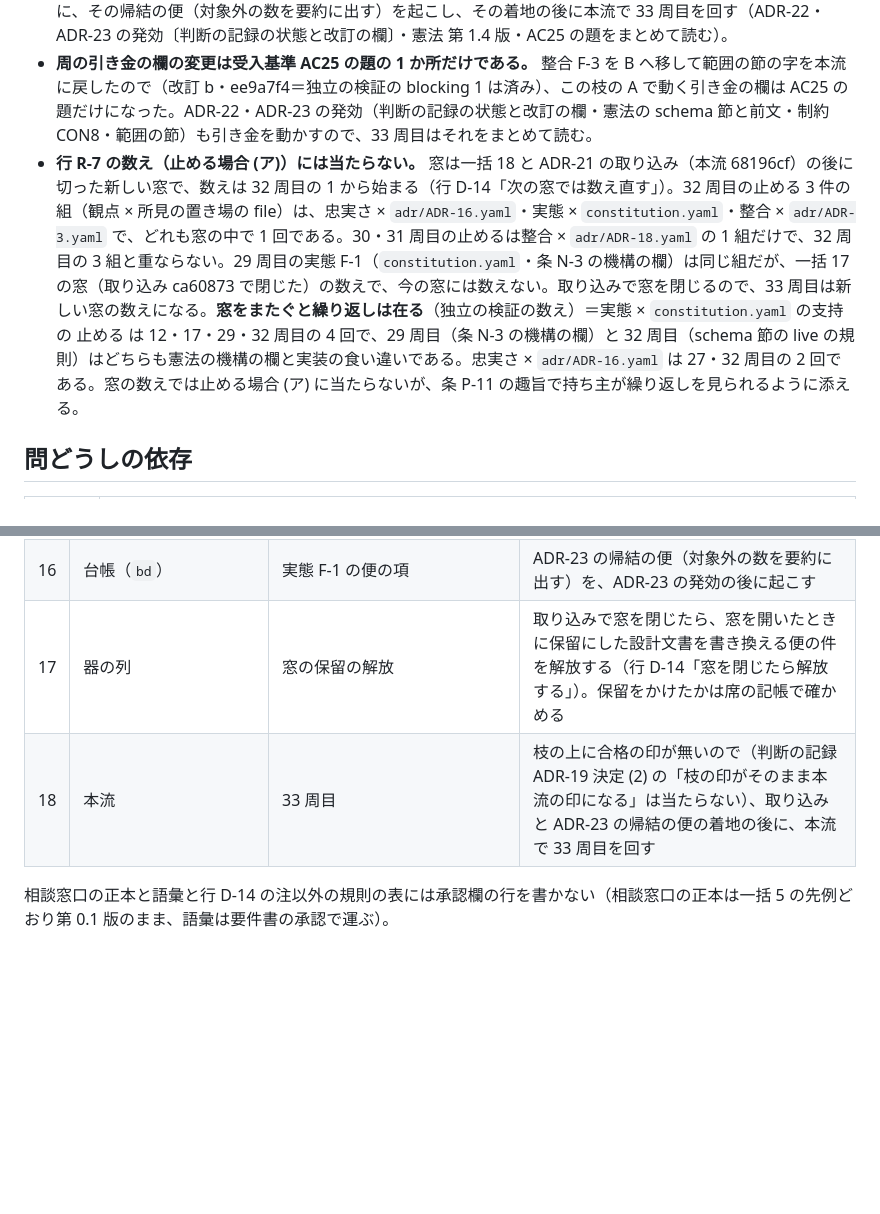
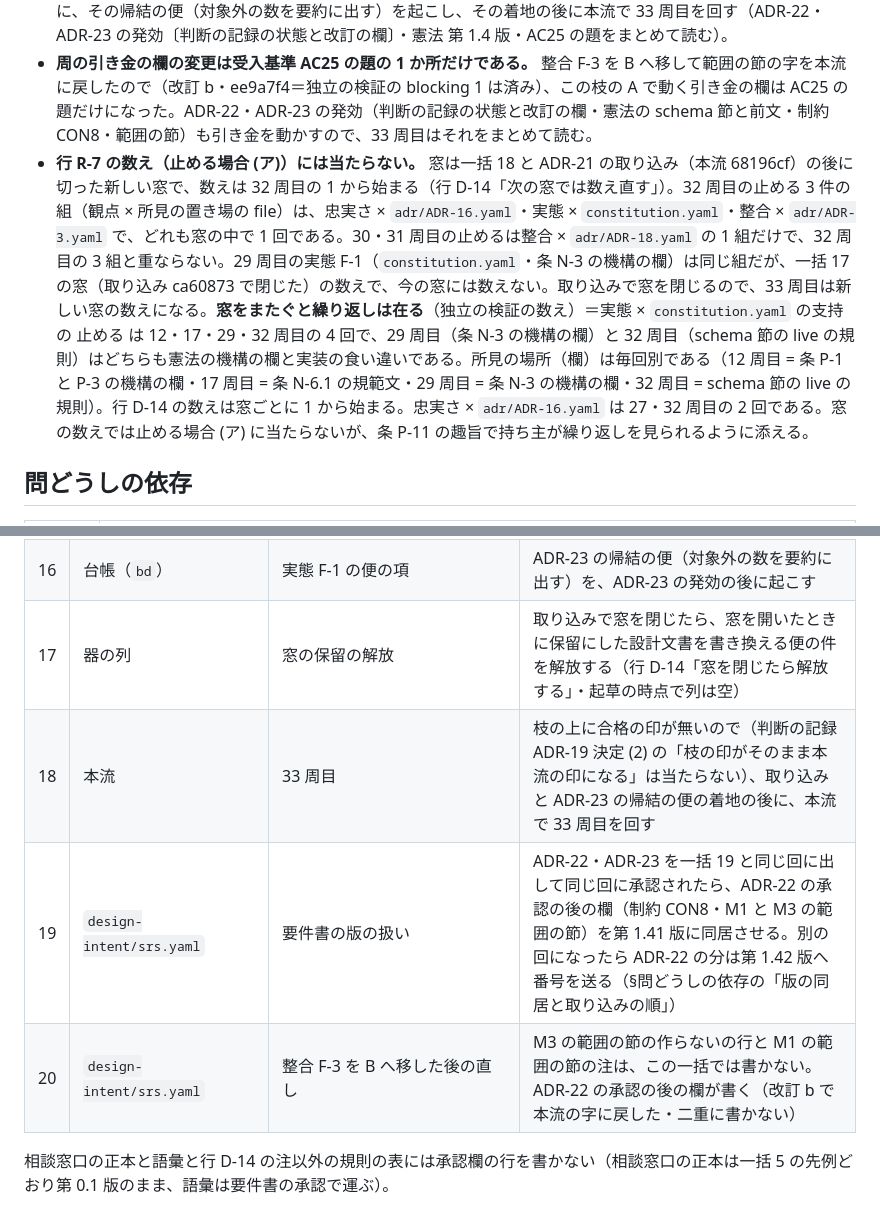
Before and after one commit to shuu5/folio2, a Markdown page: docs/design/batch19-triage.md, 2 parts joined by grey strips. Drawn GitHub-style; blank space fills up the shorter version.

Commit message:
docs(design): 一括 19 の仕分けの改訂 d（途中）— 承認の後の欄の漏れ 4 と R-7 の窓をまたぐ繰り返しの事実
Co-Authored-By: Claude Fable 5.1 <noreply@anthropic.com>

```diff
--- a/docs/design/batch19-triage.md
+++ b/docs/design/batch19-triage.md
@@ -93,7 +93,7 @@
 - **止める場合 (イ) で、枝の上の 33 周目を回さずに今出す（席の裁定）。** 行 D-14 は、周が不合格なら支持の 止める のそれぞれに直しを当ててから回し直すとし、条文の改訂か判断の記録の発効が要るときは往復を止めてその場で持ち主へ出すとする。整合 F-1（ADR-22 の発効）と実態 F-1（ADR-23 の発効と憲法の改訂）は枝に直しを当てられないので、直しを当てた忠実さ F-1 と A の字だけで 33 周目を回しても合格しない。だから 32 周目の所見と A の直しを、ADR-22・ADR-23 の承認要求と同じ回に持ち主へ出す。
 - **取り込みと 33 周目。** 持ち主が一括 19 と ADR-22・ADR-23 に答えたら、席が承認の記帳を書いて本流へ取り込み（取り込みの形は席が 3 本の枝の載せ替えで決める）、取り込みの時刻で窓を閉じる。ADR-23 の発効の後に、その帰結の便（対象外の数を要約に出す）を起こし、その着地の後に本流で 33 周目を回す（ADR-22・ADR-23 の発効〔判断の記録の状態と改訂の欄〕・憲法 第 1.4 版・AC25 の題をまとめて読む）。
 - **周の引き金の欄の変更は受入基準 AC25 の題の 1 か所だけである。** 整合 F-3 を B へ移して範囲の節の字を本流に戻したので（改訂 b・ee9a7f4＝独立の検証の blocking 1 は済み）、この枝の A で動く引き金の欄は AC25 の題だけになった。ADR-22・ADR-23 の発効（判断の記録の状態と改訂の欄・憲法の schema 節と前文・制約 CON8・範囲の節）も引き金を動かすので、33 周目はそれをまとめて読む。
-- **行 R-7 の数え（止める場合 (ア)）には当たらない。** 窓は一括 18 と ADR-21 の取り込み（本流 68196cf）の後に切った新しい窓で、数えは 32 周目の 1 から始まる（行 D-14「次の窓では数え直す」）。32 周目の止める 3 件の組（観点 × 所見の置き場の file）は、忠実さ × `adr/ADR-16.yaml`・実態 × `constitution.yaml`・整合 × `adr/ADR-3.yaml` で、どれも窓の中で 1 回である。30・31 周目の止めるは整合 × `adr/ADR-18.yaml` の 1 組だけで、32 周目の 3 組と重ならない。29 周目の実態 F-1（`constitution.yaml`・条 N-3 の機構の欄）は同じ組だが、一括 17 の窓（取り込み ca60873 で閉じた）の数えで、今の窓には数えない。取り込みで窓を閉じるので、33 周目は新しい窓の数えになる。**窓をまたぐと繰り返しは在る**（独立の検証の数え）＝実態 × `constitution.yaml` の支持の 止める は 12・17・29・32 周目の 4 回で、29 周目（条 N-3 の機構の欄）と 32 周目（schema 節の live の規則）はどちらも憲法の機構の欄と実装の食い違いである。忠実さ × `adr/ADR-16.yaml` は 27・32 周目の 2 回である。窓の数えでは止める場合 (ア) に当たらないが、条 P-11 の趣旨で持ち主が繰り返しを見られるように添える。
+- **行 R-7 の数え（止める場合 (ア)）には当たらない。** 窓は一括 18 と ADR-21 の取り込み（本流 68196cf）の後に切った新しい窓で、数えは 32 周目の 1 から始まる（行 D-14「次の窓では数え直す」）。32 周目の止める 3 件の組（観点 × 所見の置き場の file）は、忠実さ × `adr/ADR-16.yaml`・実態 × `constitution.yaml`・整合 × `adr/ADR-3.yaml` で、どれも窓の中で 1 回である。30・31 周目の止めるは整合 × `adr/ADR-18.yaml` の 1 組だけで、32 周目の 3 組と重ならない。29 周目の実態 F-1（`constitution.yaml`・条 N-3 の機構の欄）は同じ組だが、一括 17 の窓（取り込み ca60873 で閉じた）の数えで、今の窓には数えない。取り込みで窓を閉じるので、33 周目は新しい窓の数えになる。**窓をまたぐと繰り返しは在る**（独立の検証の数え）＝実態 × `constitution.yaml` の支持の 止める は 12・17・29・32 周目の 4 回で、29 周目（条 N-3 の機構の欄）と 32 周目（schema 節の live の規則）はどちらも憲法の機構の欄と実装の食い違いである。所見の場所（欄）は毎回別である（12 周目 = 条 P-1 と P-3 の機構の欄・17 周目 = 条 N-6.1 の規範文・29 周目 = 条 N-3 の機構の欄・32 周目 = schema 節の live の規則）。行 D-14 の数えは窓ごとに 1 から始まる。忠実さ × `adr/ADR-16.yaml` は 27・32 周目の 2 回である。窓の数えでは止める場合 (ア) に当たらないが、条 P-11 の趣旨で持ち主が繰り返しを見られるように添える。
 
 ## 問どうしの依存
 
@@ -235,8 +235,10 @@
 | 14 | 台帳（`bd`） | f2-648 notes | 承認の逐語と時刻（条 P-12.2）・一括 19 の仕分けの在り処・行 D-14 の止める場合の例外（B・C）・枝の上の 33 周目を回さず行 D-14 (イ) で止めて出したこと・次の手番（取り込みの後の便と本流の 33 周目） |
 | 15 | 台帳（`bd`） | f2-648.182 の notes | 32 周目 読みやすさ F-2（範囲の節の番号の導線）を足す（**承認に依らない・取り込みの前**） |
 | 16 | 台帳（`bd`） | 実態 F-1 の便の項 | ADR-23 の帰結の便（対象外の数を要約に出す）を、ADR-23 の発効の後に起こす |
-| 17 | 器の列 | 窓の保留の解放 | 取り込みで窓を閉じたら、窓を開いたときに保留にした設計文書を書き換える便の件を解放する（行 D-14「窓を閉じたら解放する」）。保留をかけたかは席の記帳で確かめる |
+| 17 | 器の列 | 窓の保留の解放 | 取り込みで窓を閉じたら、窓を開いたときに保留にした設計文書を書き換える便の件を解放する（行 D-14「窓を閉じたら解放する」・起草の時点で列は空） |
 | 18 | 本流 | 33 周目 | 枝の上に合格の印が無いので（判断の記録 ADR-19 決定 (2) の「枝の印がそのまま本流の印になる」は当たらない）、取り込みと ADR-23 の帰結の便の着地の後に、本流で 33 周目を回す |
+| 19 | `design-intent/srs.yaml` | 要件書の版の扱い | ADR-22・ADR-23 を一括 19 と同じ回に出して同じ回に承認されたら、ADR-22 の承認の後の欄（制約 CON8・M1 と M3 の範囲の節）を第 1.41 版に同居させる。別の回になったら ADR-22 の分は第 1.42 版へ番号を送る（§問どうしの依存の「版の同居と取り込みの順」） |
+| 20 | `design-intent/srs.yaml` | 整合 F-3 を B へ移した後の直し | M3 の範囲の節の作らないの行と M1 の範囲の節の注は、この一括では書かない。ADR-22 の承認の後の欄が書く（改訂 b で本流の字に戻した・二重に書かない） |
 
 相談窓口の正本と語彙と行 D-14 の注以外の規則の表には承認欄の行を書かない（相談窓口の正本は一括 5 の先例どおり第 0.1 版のまま、語彙は要件書の承認で運ぶ）。
 
```
